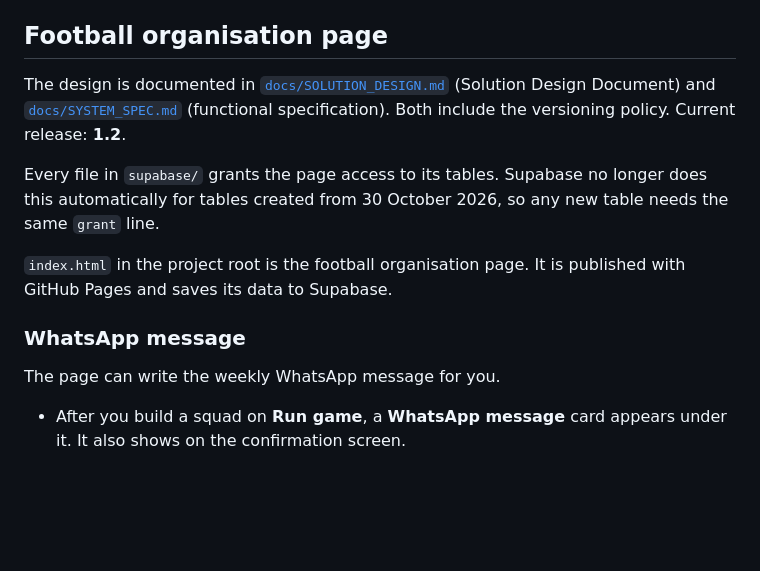
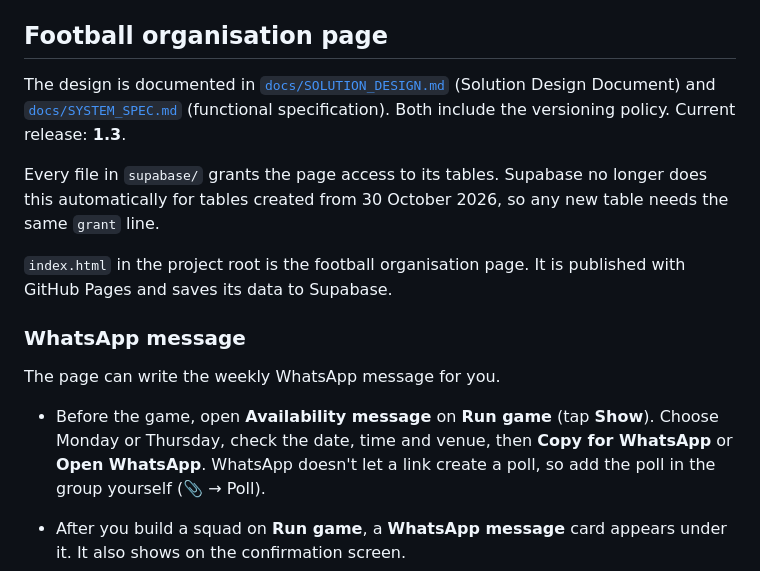
Before and after one commit to nealpatel87np/FootballApp, a Markdown page: README.md, the part around the change. Rendered like a GitHub page; blank space fills up the shorter version.

Commit message:
Docs: release 1.3, availability message
Co-Authored-By: Claude Opus 5.5 <noreply@anthropic.com>
Claude-Session: https://claude.ai/code/session_01BXSzR8ZJkXJpm3mDYnZ15V

```diff
--- a/README.md
+++ b/README.md
@@ -33,7 +33,7 @@ This project is a very simple football app that stores player data in a local SQ
 - `data/football.db` - database file created automatically
 
 ## Football organisation page
-The design is documented in [`docs/SOLUTION_DESIGN.md`](docs/SOLUTION_DESIGN.md) (Solution Design Document) and [`docs/SYSTEM_SPEC.md`](docs/SYSTEM_SPEC.md) (functional specification). Both include the versioning policy. Current release: **1.2**.
+The design is documented in [`docs/SOLUTION_DESIGN.md`](docs/SOLUTION_DESIGN.md) (Solution Design Document) and [`docs/SYSTEM_SPEC.md`](docs/SYSTEM_SPEC.md) (functional specification). Both include the versioning policy. Current release: **1.3**.
 
 Every file in `supabase/` grants the page access to its tables. Supabase no longer does this automatically for tables created from 30 October 2026, so any new table needs the same `grant` line.
 
@@ -41,6 +41,8 @@ Every file in `supabase/` grants the page access to its tables. Supabase no long
 
 ### WhatsApp message
 The page can write the weekly WhatsApp message for you.
+
+- Before the game, open **Availability message** on **Run game** (tap **Show**). Choose Monday or Thursday, check the date, time and venue, then **Copy for WhatsApp** or **Open WhatsApp**. WhatsApp doesn't let a link create a poll, so add the poll in the group yourself (📎 → Poll).
 
 - After you build a squad on **Run game**, a **WhatsApp message** card appears under it. It also shows on the confirmation screen.
 - Set the date, time and venue, and tick **Pitch has been booked** if you've booked it. The message preview updates as you move players around.
```
Also changed, not shown: docs/SOLUTION_DESIGN.md (+15 -4 lines), docs/SYSTEM_SPEC.md (+18 -3 lines).
